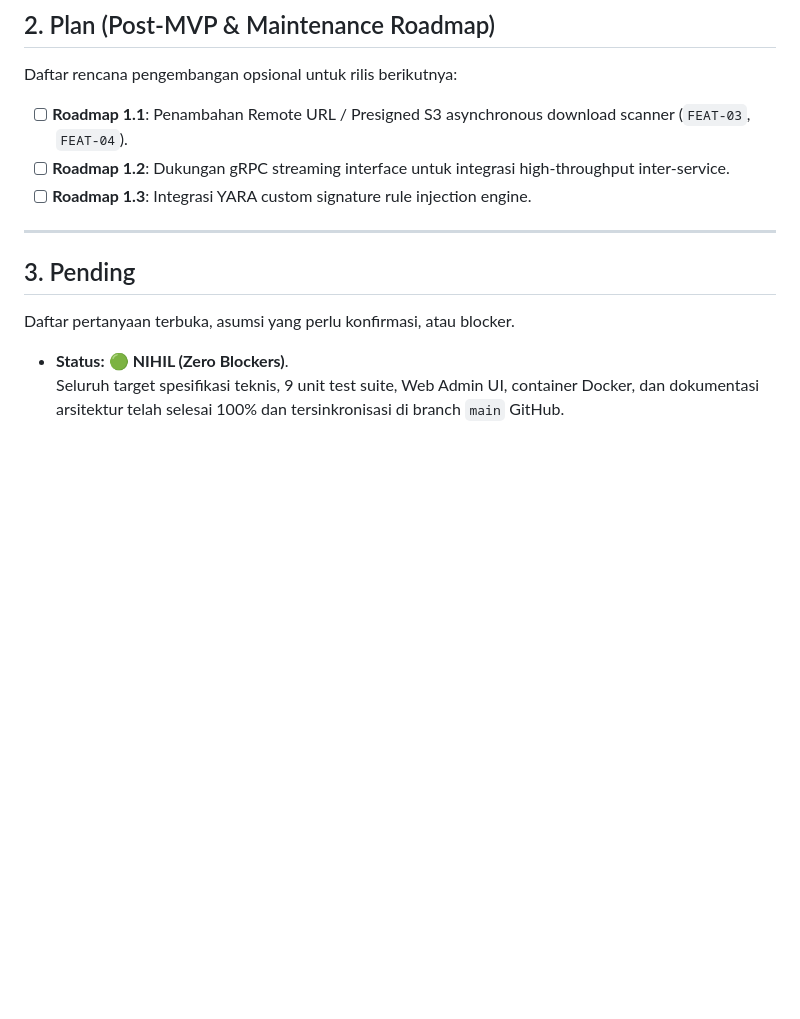
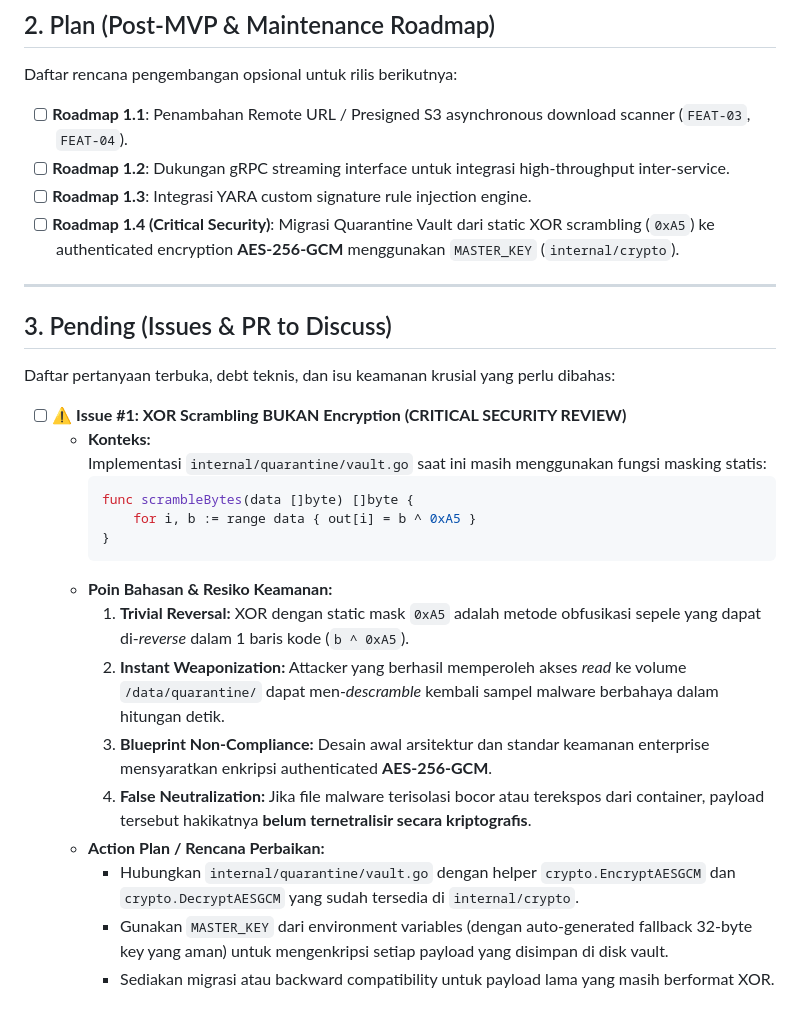
Before and after one commit to vfat/vqf-clamav-service, a Markdown page: .ai-doc/3p.md, the part around the change. Drawn GitHub-style; blank space fills up the shorter version.

Commit message:
docs: record Issue #1 (XOR scrambling vs AES-256-GCM encryption) under Pending in 3p.md

````diff
--- a/.ai-doc/3p.md
+++ b/.ai-doc/3p.md
@@ -108,11 +108,27 @@ Daftar rencana pengembangan opsional untuk rilis berikutnya:
 - [ ] **Roadmap 1.1**: Penambahan Remote URL / Presigned S3 asynchronous download scanner (`FEAT-03`, `FEAT-04`).
 - [ ] **Roadmap 1.2**: Dukungan gRPC streaming interface untuk integrasi high-throughput inter-service.
 - [ ] **Roadmap 1.3**: Integrasi YARA custom signature rule injection engine.
+- [ ] **Roadmap 1.4 (Critical Security)**: Migrasi Quarantine Vault dari static XOR scrambling (`0xA5`) ke authenticated encryption **AES-256-GCM** menggunakan `MASTER_KEY` (`internal/crypto`).
 
 ---
 
-## 3. Pending
-Daftar pertanyaan terbuka, asumsi yang perlu konfirmasi, atau blocker.
+## 3. Pending (Issues & PR to Discuss)
+Daftar pertanyaan terbuka, debt teknis, dan isu keamanan krusial yang perlu dibahas:
 
-- **Status:** 🟢 **NIHIL (Zero Blockers)**.
-  Seluruh target spesifikasi teknis, 9 unit test suite, Web Admin UI, container Docker, dan dokumentasi arsitektur telah selesai 100% dan tersinkronisasi di branch `main` GitHub.
+- [ ] **⚠️ Issue #1: XOR Scrambling BUKAN Encryption (CRITICAL SECURITY REVIEW)**
+  - **Konteks:**
+    Implementasi `internal/quarantine/vault.go` saat ini masih menggunakan fungsi masking statis:
+    ```go
+    func scrambleBytes(data []byte) []byte {
+        for i, b := range data { out[i] = b ^ 0xA5 }
+    }
+    ```
+  - **Poin Bahasan & Resiko Keamanan:**
+    1. **Trivial Reversal:** XOR dengan static mask `0xA5` adalah metode obfusikasi sepele yang dapat di-*reverse* dalam 1 baris kode (`b ^ 0xA5`).
+    2. **Instant Weaponization:** Attacker yang berhasil memperoleh akses *read* ke volume `/data/quarantine/` dapat men-*descramble* kembali sampel malware berbahaya dalam hitungan detik.
+    3. **Blueprint Non-Compliance:** Desain awal arsitektur dan standar keamanan enterprise mensyaratkan enkripsi authenticated **AES-256-GCM**.
+    4. **False Neutralization:** Jika file malware terisolasi bocor atau terekspos dari container, payload tersebut hakikatnya **belum ternetralisir secara kriptografis**.
+  - **Action Plan / Rencana Perbaikan:**
+    - Hubungkan `internal/quarantine/vault.go` dengan helper `crypto.EncryptAESGCM` dan `crypto.DecryptAESGCM` yang sudah tersedia di `internal/crypto`.
+    - Gunakan `MASTER_KEY` dari environment variables (dengan auto-generated fallback 32-byte key yang aman) untuk mengenkripsi setiap payload yang disimpan di disk vault.
+    - Sediakan migrasi atau backward compatibility untuk payload lama yang masih berformat XOR.
````
